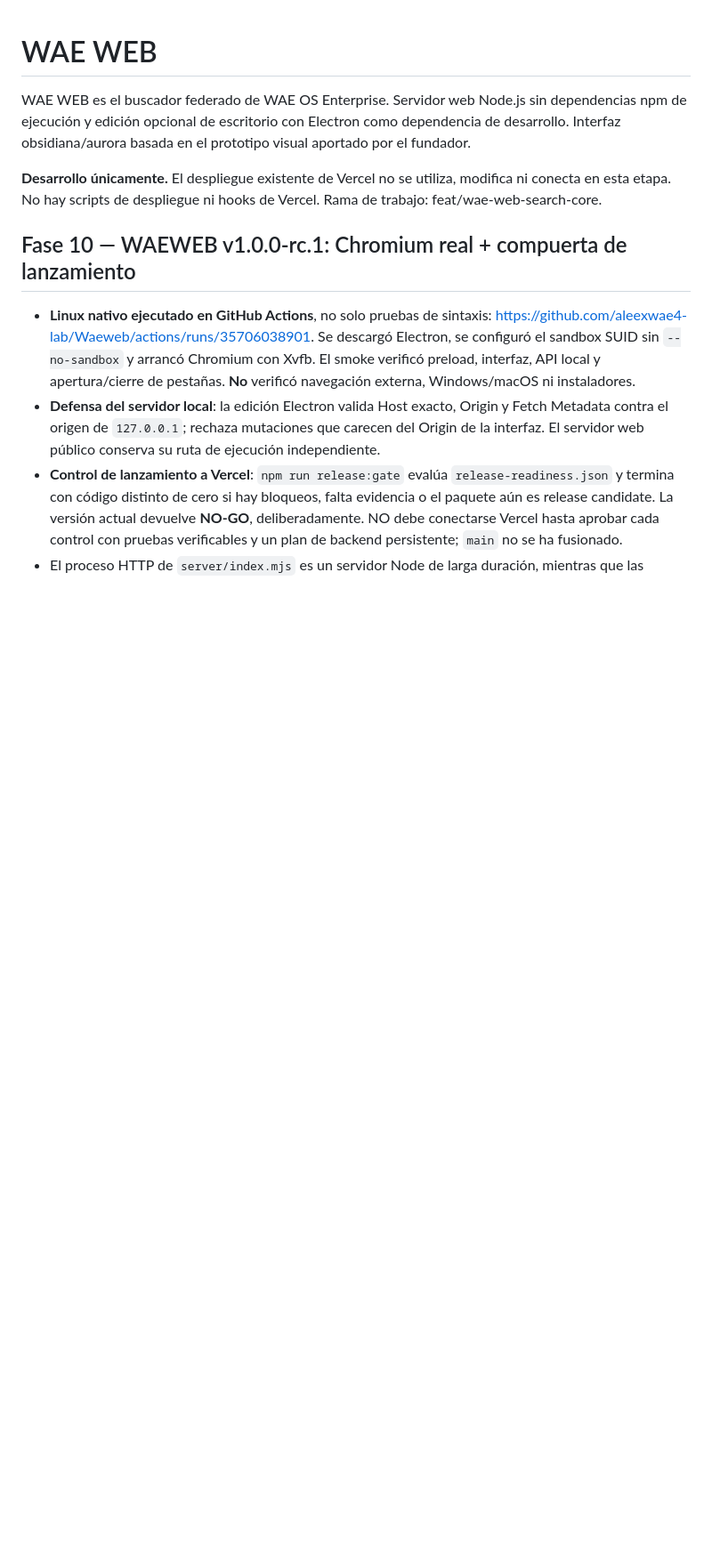
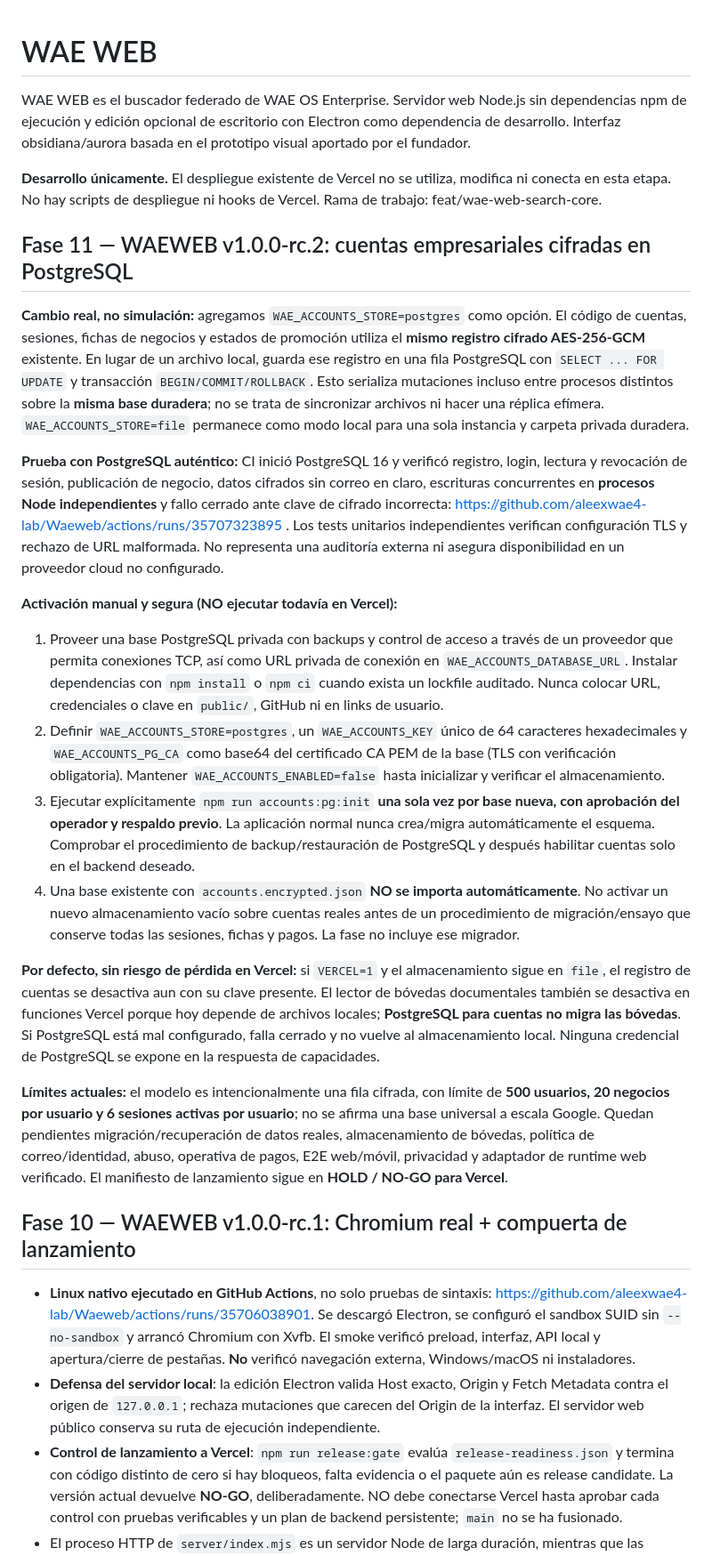
Before and after one commit to aleexwae4-lab/Waeweb, a Markdown page: README.md, the part around the change. Shown at 89% size. GitHub-like rendering; blank space fills up the shorter version.

Commit message:
docs(storage): PostgreSQL setup, actual multi-process evidence and safe Vercel NO-GO

```diff
--- a/README.md
+++ b/README.md
@@ -5,6 +5,22 @@ WAE WEB es el buscador federado de WAE OS Enterprise. Servidor web Node.js sin d
 **Desarrollo únicamente.** El despliegue existente de Vercel no se utiliza, modifica ni conecta en esta etapa. No hay scripts de despliegue ni hooks de Vercel. Rama de trabajo: feat/wae-web-search-core.
 
 
+
+## Fase 11 — WAEWEB v1.0.0-rc.2: cuentas empresariales cifradas en PostgreSQL
+
+**Cambio real, no simulación:** agregamos `WAE_ACCOUNTS_STORE=postgres` como opción. El código de cuentas, sesiones, fichas de negocios y estados de promoción utiliza el **mismo registro cifrado AES-256-GCM** existente. En lugar de un archivo local, guarda ese registro en una fila PostgreSQL con `SELECT ... FOR UPDATE` y transacción `BEGIN/COMMIT/ROLLBACK`. Esto serializa mutaciones incluso entre procesos distintos sobre la **misma base duradera**; no se trata de sincronizar archivos ni hacer una réplica efímera. `WAE_ACCOUNTS_STORE=file` permanece como modo local para una sola instancia y carpeta privada duradera.
+
+**Prueba con PostgreSQL auténtico:** CI inició PostgreSQL 16 y verificó registro, login, lectura y revocación de sesión, publicación de negocio, datos cifrados sin correo en claro, escrituras concurrentes en **procesos Node independientes** y fallo cerrado ante clave de cifrado incorrecta: https://github.com/aleexwae4-lab/Waeweb/actions/runs/35707323895 . Los tests unitarios independientes verifican configuración TLS y rechazo de URL malformada. No representa una auditoría externa ni asegura disponibilidad en un proveedor cloud no configurado.
+
+**Activación manual y segura (NO ejecutar todavía en Vercel):**
+1. Proveer una base PostgreSQL privada con backups y control de acceso a través de un proveedor que permita conexiones TCP, así como URL privada de conexión en `WAE_ACCOUNTS_DATABASE_URL`. Instalar dependencias con `npm install` o `npm ci` cuando exista un lockfile auditado. Nunca colocar URL, credenciales o clave en `public/`, GitHub ni en links de usuario.
+2. Definir `WAE_ACCOUNTS_STORE=postgres`, un `WAE_ACCOUNTS_KEY` único de 64 caracteres hexadecimales y `WAE_ACCOUNTS_PG_CA` como base64 del certificado CA PEM de la base (TLS con verificación obligatoria). Mantener `WAE_ACCOUNTS_ENABLED=false` hasta inicializar y verificar el almacenamiento.
+3. Ejecutar explícitamente `npm run accounts:pg:init` **una sola vez por base nueva, con aprobación del operador y respaldo previo**. La aplicación normal nunca crea/migra automáticamente el esquema. Comprobar el procedimiento de backup/restauración de PostgreSQL y después habilitar cuentas solo en el backend deseado.
+4. Una base existente con `accounts.encrypted.json` **NO se importa automáticamente**. No activar un nuevo almacenamiento vacío sobre cuentas reales antes de un procedimiento de migración/ensayo que conserve todas las sesiones, fichas y pagos. La fase no incluye ese migrador.
+
+**Por defecto, sin riesgo de pérdida en Vercel:** si `VERCEL=1` y el almacenamiento sigue en `file`, el registro de cuentas se desactiva aun con su clave presente. El lector de bóvedas documentales también se desactiva en funciones Vercel porque hoy depende de archivos locales; **PostgreSQL para cuentas no migra las bóvedas**. Si PostgreSQL está mal configurado, falla cerrado y no vuelve al almacenamiento local. Ninguna credencial de PostgreSQL se expone en la respuesta de capacidades.
+
+**Límites actuales:** el modelo es intencionalmente una fila cifrada, con límite de **500 usuarios, 20 negocios por usuario y 6 sesiones activas por usuario**; no se afirma una base universal a escala Google. Quedan pendientes migración/recuperación de datos reales, almacenamiento de bóvedas, política de correo/identidad, abuso, operativa de pagos, E2E web/móvil, privacidad y adaptador de runtime web verificado. El manifiesto de lanzamiento sigue en **HOLD / NO-GO para Vercel**.
 
 ## Fase 10 — WAEWEB v1.0.0-rc.1: Chromium real + compuerta de lanzamiento
 
```
